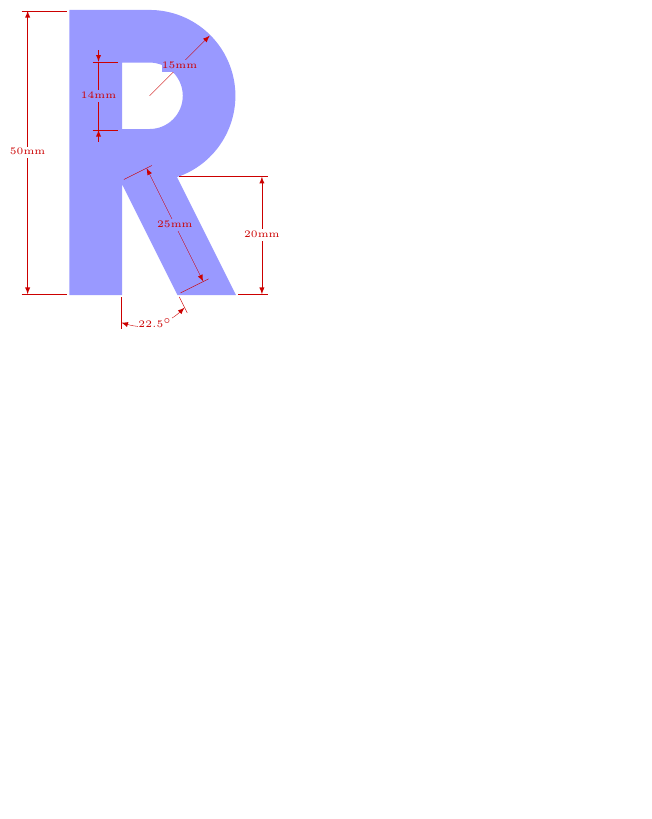
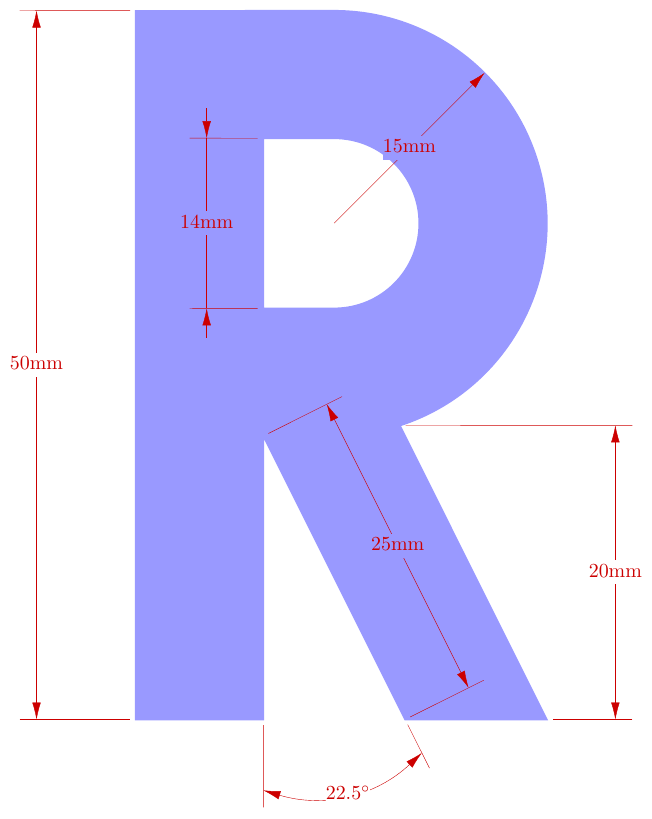
Before and after one commit to vialrogo/TikZ-CADimension, a LaTeX figure (Examples/BasicStuff/BasicStuff.tex, which reads Code/CADimension.tex): the whole page, the shorter picture padded with empty space. Compiled offline with pdfLaTeX.

Commit message:
Arrows working

```diff
--- a/Code/CADimension.tex
+++ b/Code/CADimension.tex
@@ -1,12 +1,12 @@
 \usepackage{tikz}
 \usepackage{xparse}
-\usetikzlibrary{calc}
+\usetikzlibrary{calc,arrows.meta}
 
 \tikzset{%
     Cote/.style={%
-      >=latex,
-      very thin,
-      font=\tiny,
+      >={Latex[length=3mm, width=1.5mm]}, % Arrow head proprieties
+      very thin,                          % Line style
+      font=\footnotesize,                 % Dimension line text size
     },
     Cote node/.style={Cote,
       fill=white,
@@ -17,18 +17,18 @@
 
 \makeatletter
 \NewDocumentCommand{\Cote}{%
-    s       % cotation avec les flèches à l'extérieur
-    D<>{1.5pt} % offset des traits
-    O{.75cm}    % offset de cotation
-    m       % premier point
-    m       % second point
-    m       % étiquette
-    D<>{o}  % () coordonnées -> angle
-            % h -> horizontal,
-            % v -> vertical
-            % r -> radius
-            % o or what ever -> oblique
-    O{}     % parametre du tikzset
+    s           % Is the star. With star the arrow is external.
+    D<>{1pt}    % Offset of limit lines (deprecated!)
+    O{7mm}    % offset de cotation
+    m           % premier point
+    m           % second point
+    m           % étiquette
+    D<>{o}      % () coordonnées -> angle
+                % h -> horizontal,
+                % v -> vertical
+                % r -> radius
+                % o or what ever -> oblique
+    O{}         % parametre du tikzset
     }{%
 
     {\tikzset{#8}
@@ -58,10 +58,11 @@
         \coordinate (@4) at ($#4!#3!-90:#5$) ;
     \fi\fi\fi\fi
 
+      % Put the limit lines, only if isn't radius
       \if #7r
       \else
-        \draw[Cote, shorten >= #2, shorten <= -2*#2] (@4) -- #4 ;
-        \draw[Cote, shorten >= #2, shorten <= -2*#2] (@5) -- #5 ;
+        \draw[Cote, shorten >= 1mm, shorten <= -3mm] (@4) -- #4 ;
+        \draw[Cote, shorten >= 1mm, shorten <= -3mm] (@5) -- #5 ;
       \fi
 
     \IfBooleanTF #1 {% Con asterisco
--- a/Examples/BasicStuff/BasicStuff.tex
+++ b/Examples/BasicStuff/BasicStuff.tex
@@ -1,9 +1,9 @@
 %% Taken from Tarass answer on http://tex.stackexchange.com/questions/14901/dimensioning-of-a-technical-drawing-in-tikz
 
-\documentclass[tikz,margin=5pt]{standalone}
+\documentclass[tikz,margin=5pt,12pt]{standalone}
 \input{../../Code/CADimension}
 \begin{document}
-\begin{tikzpicture}
+\begin{tikzpicture}[scale=2.5]
 \small
 
 % Base figure
@@ -36,7 +36,7 @@
 \begin{scope}[Cote/.append style={\ColorCote, text=\ColorCote}]
   \Cote{(p3)}{(p4)}{50mm}
   \Cote[-5mm]{(p6)}{(p7)}{25mm}[Cote node/.append style={fill=\ColorBg}]
-  \Cote[10mm]{(p1)}{(p8)}{20mm}<v>
+  \Cote<3mm>[10mm]{(p1)}{(p8)}{20mm}<v>
   \Cote[25mm]{(p7)}{(p5)}{$22.5^\circ$}<(p6)>
   \Cote*[4mm]{(p11)} {(p12)} {14mm}[Cote node/.append style={fill=\ColorBg}]
   \Cote{(c)} {($(c) + (45:1.5)$)} {15mm}<r>[Cote node/.append style={fill=\ColorBg}]
```
Also changed, not shown: Examples/BasicStuff/BasicStuff.pdf, Code/CADimension.tex (2 more changed lines), Examples/BasicStuff/BasicStuff.tex (2 more changed lines).
